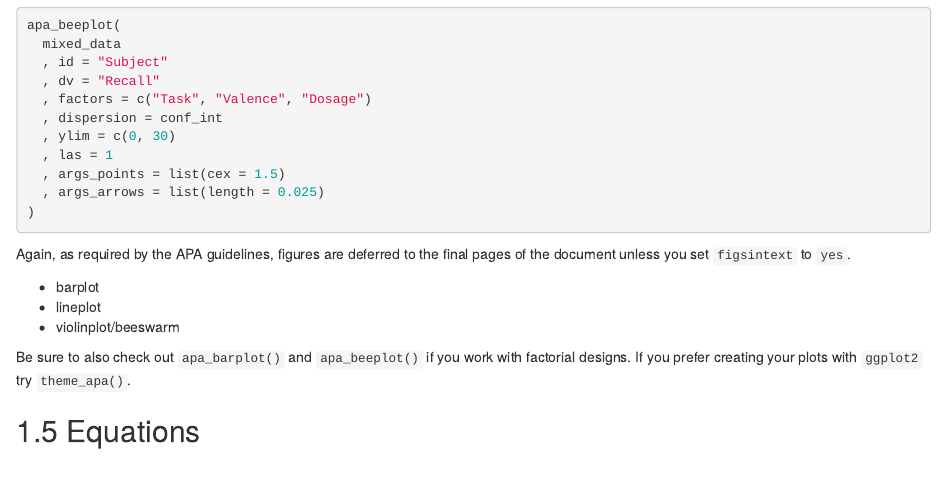
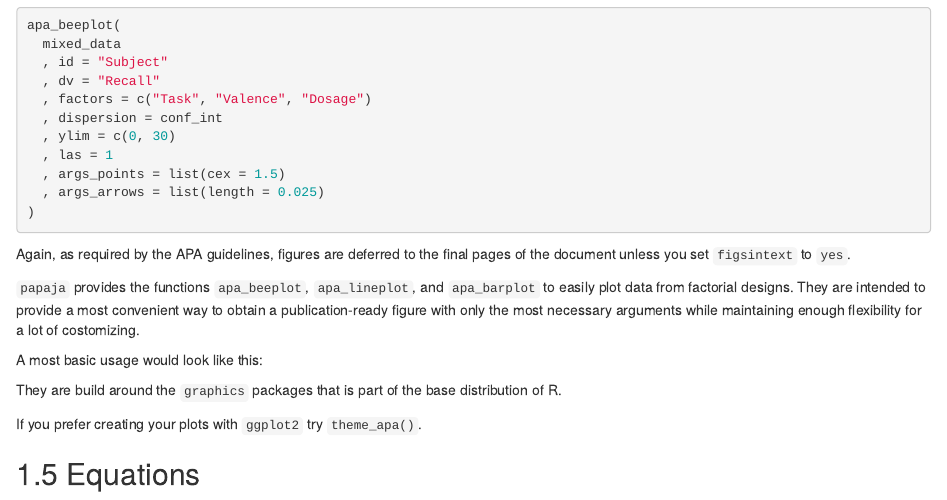
Before and after one commit to crsh/papaja_man, an R Markdown document (03-writing.Rmd): the page in a window 1100 px wide, from 2600 px down. Rendered offline with R 4.5, knitr and Pandoc, with nearby package versions; drawn as R Markdown's standard HTML page in place of the format the file asks for; some code elsewhere in the file could not run offline.

Commit message:
started working on figure section

````diff
--- a/03-writing.Rmd
+++ b/03-writing.Rmd
@@ -159,11 +159,29 @@ apa_beeplot(
 
 Again, as required by the APA guidelines, figures are deferred to the final pages of the document unless you set `figsintext` to `yes`.
 
-- barplot
-- lineplot
-- violinplot/beeswarm
+`papaja` provides the functions `apa_beeplot`, `apa_lineplot`, and `apa_barplot` to easily plot data from factorial designs.
+They are intended to provide a most convenient way to obtain a publication-ready figure with only the most necessary arguments
+while maintaining enough flexibility for a lot of costomizing.
 
-Be sure to also check out `apa_barplot()` and `apa_beeplot()` if you work with factorial designs.
+A most basic usage would look like this:
+<!--
+```{r fig.cap = "Bee plot of the example data set. Small points represent individual observations, large points represent means, and error bars represent 95% confidence intervals. \\label{fig:bee}", echo = TRUE, dev.args = list(bg = 'white'), eval = FALSE}
+apa_beeplot(
+  mixed_data
+  , id = "Subject"
+  , dv = "Recall"
+  , factors = c("Task", "Valence", "Dosage")
+)
+```
+
+The first argument is the `data.frame` that contains the data,
+while the other argments represent chracter strings identifying the columns that contain the a sibject identifier `id`, the dependendent variable `dv`, and the between- or within-subjects `factors`.
+-->
+
+
+
+They are build around the `graphics` packages that is part of the base distribution of R.
+
 If you prefer creating your plots with `ggplot2` try `theme_apa()`.
 
 ## Equations
````
